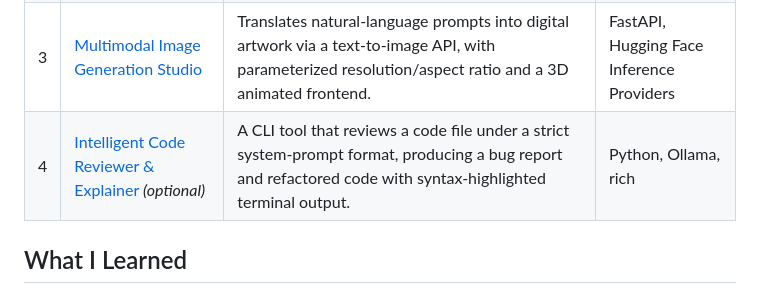
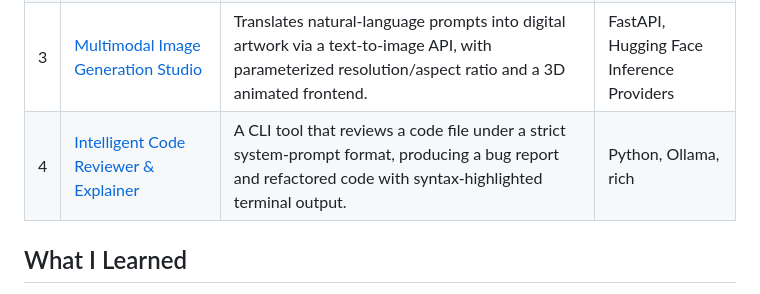
Before and after one commit to prasannareddy2192/decode-labs, a Markdown page: README.md, the part around the change. Drawn GitHub-style.

```diff
--- a/README.md
+++ b/README.md
@@ -12,7 +12,7 @@ results.
 | 1 | [Custom AI Chatbot with Memory](./custom_chatbot_project/) | A chatbot that engineers "memory" on top of a stateless LLM using in-memory session state and FIFO sliding-window pruning. | FastAPI, Ollama |
 | 2 | [Automated Copywriting & Tone Transformer](./copywriter_project/) | Generates platform-specific marketing copy (LinkedIn, Instagram, Email) from a product description via dynamic prompt templates and tunable Temperature/Top_P. | FastAPI, Ollama |
 | 3 | [Multimodal Image Generation Studio](./image-studio-project/) | Translates natural-language prompts into digital artwork via a text-to-image API, with parameterized resolution/aspect ratio and a 3D animated frontend. | FastAPI, Hugging Face Inference Providers |
-| 4 | [Intelligent Code Reviewer & Explainer](./code-reviewer-project/) *(optional)* | A CLI tool that reviews a code file under a strict system-prompt format, producing a bug report and refactored code with syntax-highlighted terminal output. | Python, Ollama, rich |
+| 4 | [Intelligent Code Reviewer & Explainer](./code-reviewer-project/) | A CLI tool that reviews a code file under a strict system-prompt format, producing a bug report and refactored code with syntax-highlighted terminal output. | Python, Ollama, rich |
 
 ## What I Learned
 
```
